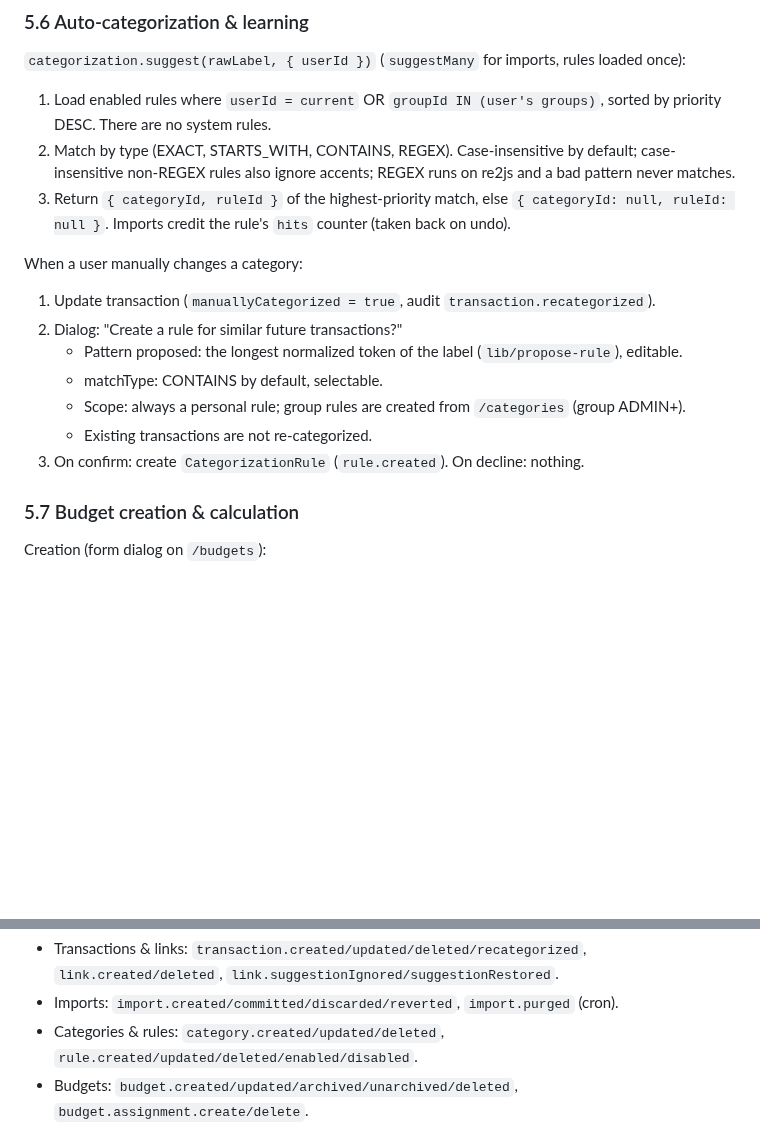
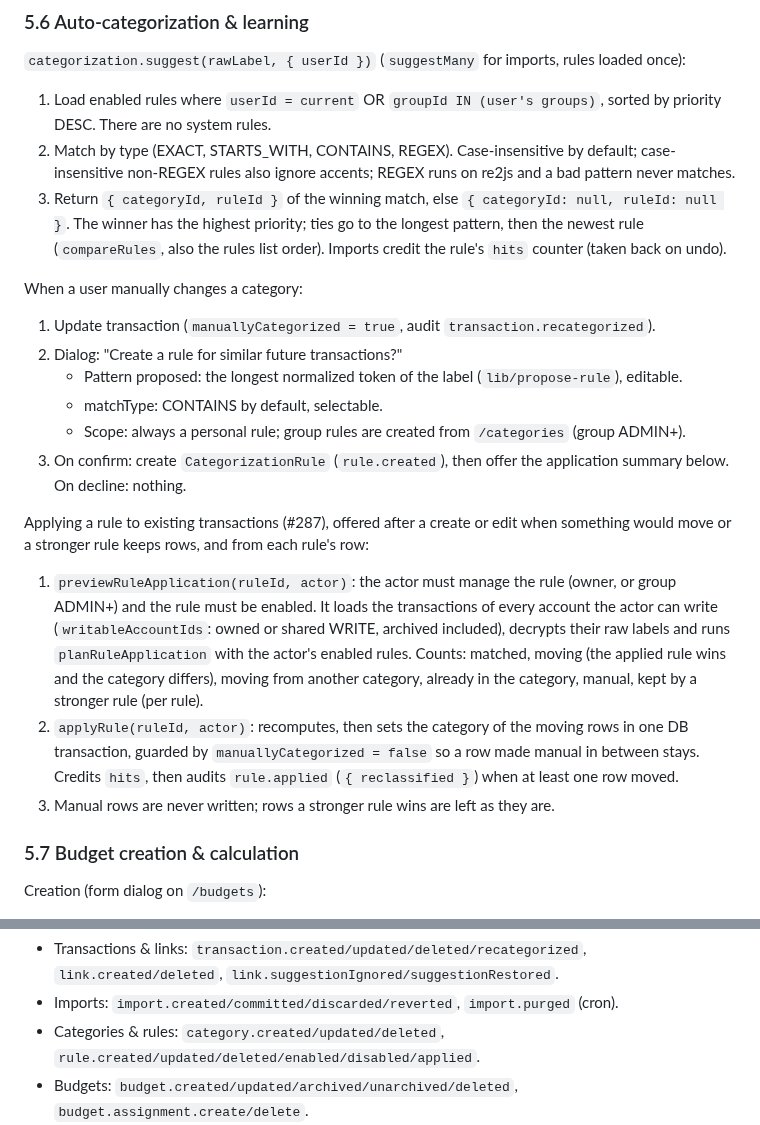
Before and after one commit to Navino16/bilan, a Markdown page: docs/architecture.md, 2 parts joined by grey strips. GitHub-like rendering; blank space fills up the shorter version.

Commit message:
docs: document applying rules to existing transactions

```diff
--- a/docs/architecture.md
+++ b/docs/architecture.md
@@ -941,7 +941,7 @@ In every mode, an admin can create users from `/admin/users` (`users/create.admi
 `categorization.suggest(rawLabel, { userId })` (`suggestMany` for imports, rules loaded once):
 1. Load enabled rules where `userId = current` OR `groupId IN (user's groups)`, sorted by priority DESC. There are no system rules.
 2. Match by type (EXACT, STARTS_WITH, CONTAINS, REGEX). Case-insensitive by default; case-insensitive non-REGEX rules also ignore accents; REGEX runs on re2js and a bad pattern never matches.
-3. Return `{ categoryId, ruleId }` of the highest-priority match, else `{ categoryId: null, ruleId: null }`. Imports credit the rule's `hits` counter (taken back on undo).
+3. Return `{ categoryId, ruleId }` of the winning match, else `{ categoryId: null, ruleId: null }`. The winner has the highest priority; ties go to the longest pattern, then the newest rule (`compareRules`, also the rules list order). Imports credit the rule's `hits` counter (taken back on undo).
 
 When a user manually changes a category:
 1. Update transaction (`manuallyCategorized = true`, audit `transaction.recategorized`).
@@ -949,8 +949,12 @@ When a user manually changes a category:
    - Pattern proposed: the longest normalized token of the label (`lib/propose-rule`), editable.
    - matchType: CONTAINS by default, selectable.
    - Scope: always a personal rule; group rules are created from `/categories` (group ADMIN+).
-   - Existing transactions are not re-categorized.
-3. On confirm: create `CategorizationRule` (`rule.created`). On decline: nothing.
+3. On confirm: create `CategorizationRule` (`rule.created`), then offer the application summary below. On decline: nothing.
+
+Applying a rule to existing transactions (#287), offered after a create or edit when something would move or a stronger rule keeps rows, and from each rule's row:
+1. `previewRuleApplication(ruleId, actor)`: the actor must manage the rule (owner, or group ADMIN+) and the rule must be enabled. It loads the transactions of every account the actor can write (`writableAccountIds`: owned or shared WRITE, archived included), decrypts their raw labels and runs `planRuleApplication` with the actor's enabled rules. Counts: matched, moving (the applied rule wins and the category differs), moving from another category, already in the category, manual, kept by a stronger rule (per rule).
+2. `applyRule(ruleId, actor)`: recomputes, then sets the category of the moving rows in one DB transaction, guarded by `manuallyCategorized = false` so a row made manual in between stays. Credits `hits`, then audits `rule.applied` (`{ reclassified }`) when at least one row moved.
+3. Manual rows are never written; rows a stronger rule wins are left as they are.
 
 ### 5.7 Budget creation & calculation
 
@@ -1160,7 +1164,7 @@ Over the limit: the Better Auth sign-in and 2FA endpoints answer HTTP 429 + `Ret
 - Groups: `group.created/updated/deleted`, `group.member.removed`, `group.member.role_changed`, `group.invitation.create/resend/accept/decline/revoke`.
 - Transactions & links: `transaction.created/updated/deleted/recategorized`, `link.created/deleted`, `link.suggestionIgnored/suggestionRestored`.
 - Imports: `import.created/committed/discarded/reverted`, `import.purged` (cron).
-- Categories & rules: `category.created/updated/deleted`, `rule.created/updated/deleted/enabled/disabled`.
+- Categories & rules: `category.created/updated/deleted`, `rule.created/updated/deleted/enabled/disabled/applied`.
 - Budgets: `budget.created/updated/archived/unarchived/deleted`, `budget.assignment.create/delete`.
 - Settings: `settings.<key>.update` (app settings, e.g. `settings.registration_mode.update`), `settings.smtp.update/delete/test`, `settings.auth_provider.create/update/delete`.
 - Admin signup tokens: `signup_token.created/revoked/deleted`.
```
Also changed, not shown: docs/user-guide.fr.md (+13 -3 lines), docs/user-guide.md (+13 -3 lines), docs/images/en/rules.png, docs/images/fr/rules.png.
